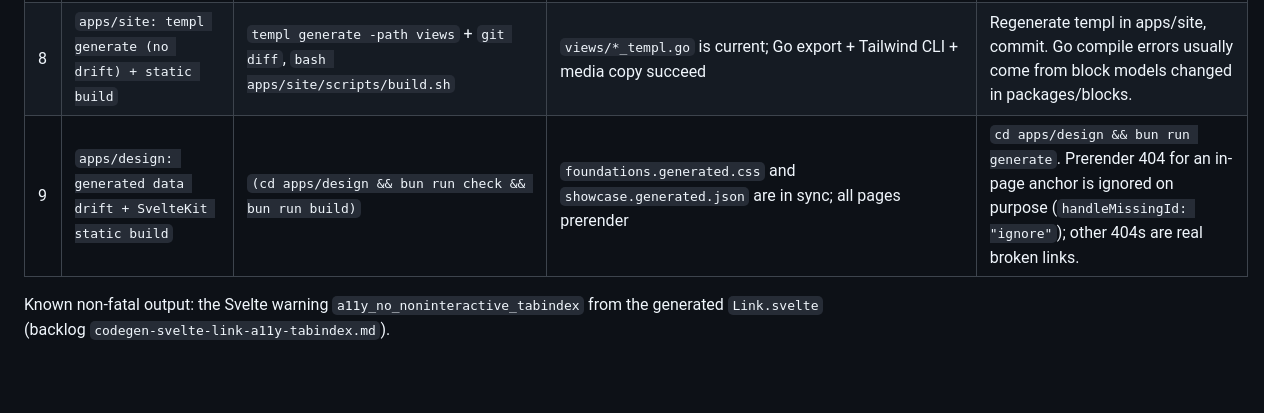
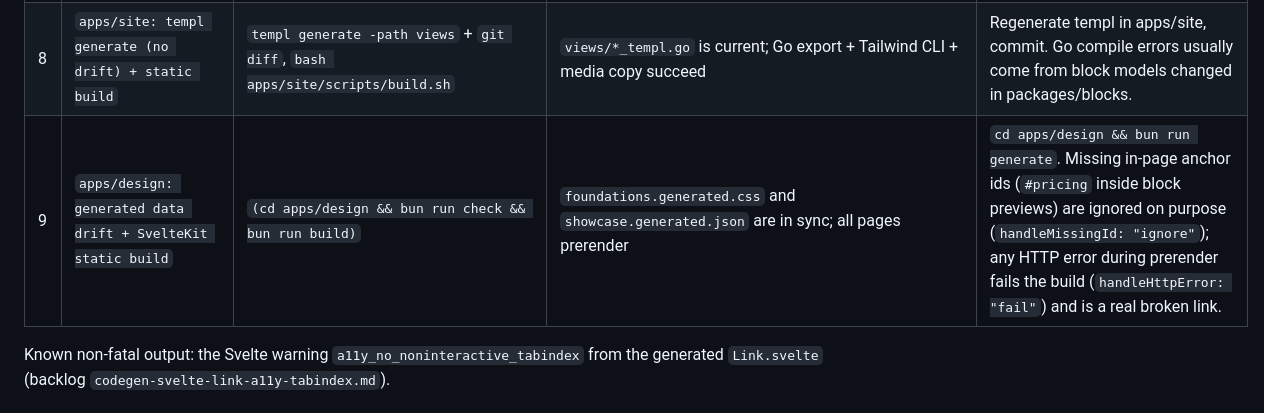
Before and after one commit to ui8kit/saas-design, a Markdown page: docs/checks.md, the part around the change. GitHub-like rendering; blank space fills up the shorter version.

```diff
--- a/docs/checks.md
+++ b/docs/checks.md
@@ -14,7 +14,7 @@
 | 6 | `ui8px policy drift + lint` | `bun tools/ui8px-policy.ts --check`, `npx -y ui8px@latest lint`, brand-token grep on `packages/` | Policy in `.ui8px/policy/` matches the sources; every utility in `@apply` is allowed (8 + 4 grid by scope, token colors, no arbitrary values); no `--brand-*` / `*-brand-*` in packages | Policy drift → `bun tools/ui8px-policy.ts`. Lint violation → change the utility to an on-grid, token-color one; if it is legitimately needed, add it to `tools/ui8px/allowed.extra.json` (reviewed) and regenerate the policy. Brand token in packages → use a shadcn token, move the brand color to app CSS. |
 | 7 | `packages compile standalone (tokens + adapter, no app brand.css)` | `npx --no-install @tailwindcss/cli -i packages/adapter/test/standalone.css -o /tmp/saas-design-standalone.css` | Packages do not depend on app-level CSS | A package uses a theme var or utility that only an app defines → move the var into `tools/tokens.ts` output (`packages/tokens/theme.css`) or stop using it. |
 | 8 | `apps/site: templ generate (no drift) + static build` | `templ generate -path views` + `git diff`, `bash apps/site/scripts/build.sh` | `views/*_templ.go` is current; Go export + Tailwind CLI + media copy succeed | Regenerate templ in apps/site, commit. Go compile errors usually come from block models changed in packages/blocks. |
-| 9 | `apps/design: generated data drift + SvelteKit static build` | `(cd apps/design && bun run check && bun run build)` | `foundations.generated.css` and `showcase.generated.json` are in sync; all pages prerender | `cd apps/design && bun run generate`. Prerender 404 for an in-page anchor is ignored on purpose (`handleMissingId: "ignore"`); other 404s are real broken links. |
+| 9 | `apps/design: generated data drift + SvelteKit static build` | `(cd apps/design && bun run check && bun run build)` | `foundations.generated.css` and `showcase.generated.json` are in sync; all pages prerender | `cd apps/design && bun run generate`. Missing in-page anchor ids (`#pricing` inside block previews) are ignored on purpose (`handleMissingId: "ignore"`); any HTTP error during prerender fails the build (`handleHttpError: "fail"`) and is a real broken link. |
 
 Known non-fatal output: the Svelte warning `a11y_no_noninteractive_tabindex` from the generated `Link.svelte` (backlog `codegen-svelte-link-a11y-tabindex.md`).
 
```
Also changed, not shown: docs/replicate-with-new-figma.md (added, +136 -0 lines).
